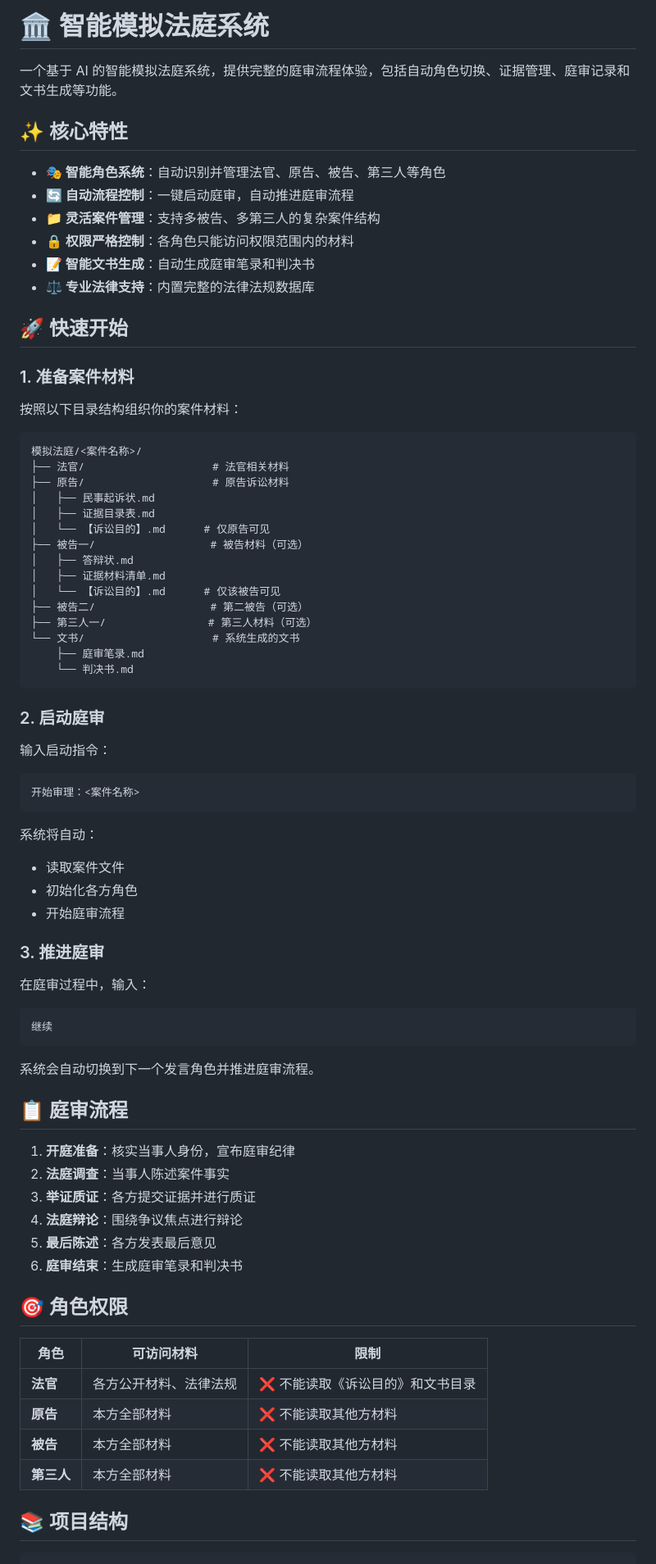
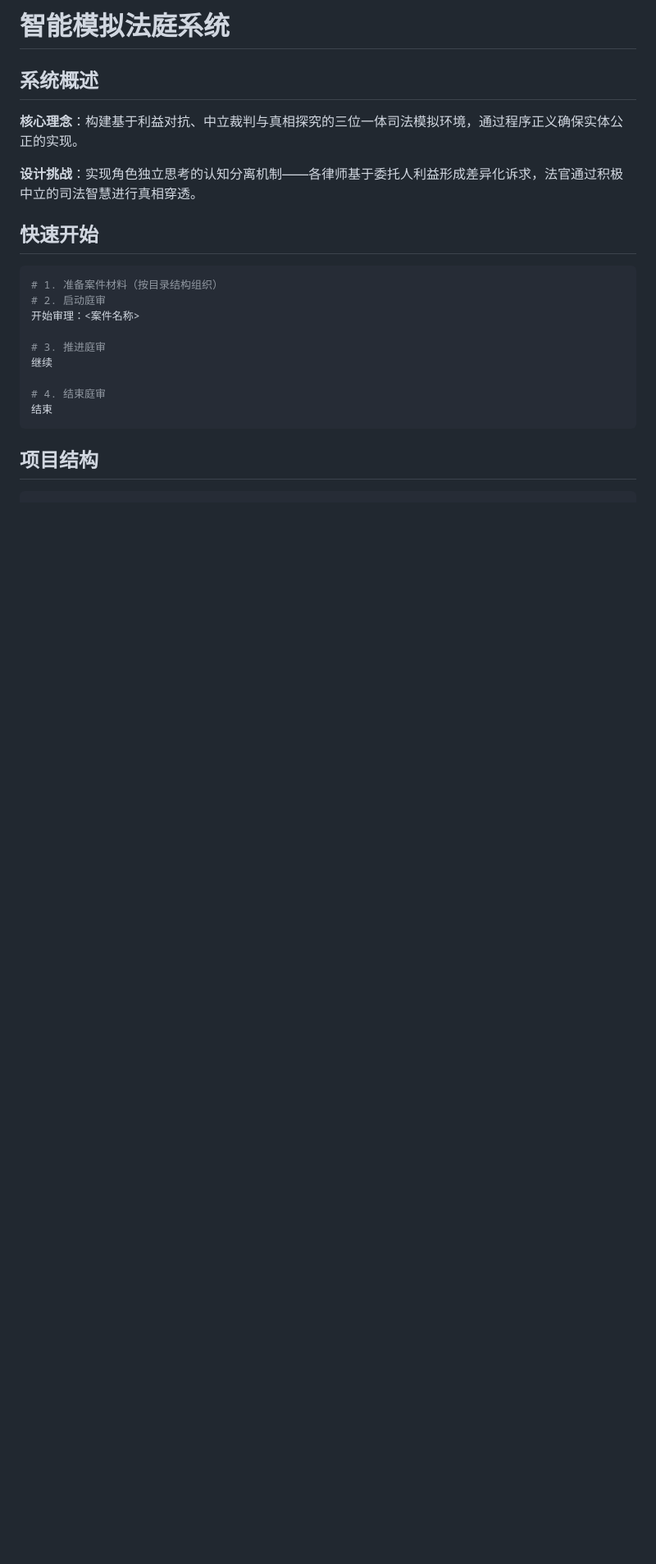
Before and after one commit to jiangxia/ai-trial, a Markdown page: README.md, the part around one of its changes. Shown at 82% size. Drawn GitHub-style; blank space fills up the shorter version.

````diff
--- a/README.md
+++ b/README.md
@@ -1,80 +1,26 @@
-# 🏛️ 智能模拟法庭系统
+# 智能模拟法庭系统
 
-一个基于 AI 的智能模拟法庭系统，提供完整的庭审流程体验，包括自动角色切换、证据管理、庭审记录和文书生成等功能。
+## 系统概述
 
-## ✨ 核心特性
+**核心理念**：构建基于利益对抗、中立裁判与真相探究的三位一体司法模拟环境，通过程序正义确保实体公正的实现。
 
-- **🎭 智能角色系统**：自动识别并管理法官、原告、被告、第三人等角色
-- **🔄 自动流程控制**：一键启动庭审，自动推进庭审流程
-- **📁 灵活案件管理**：支持多被告、多第三人的复杂案件结构
-- **🔒 权限严格控制**：各角色只能访问权限范围内的材料
-- **📝 智能文书生成**：自动生成庭审笔录和判决书
-- **⚖️ 专业法律支持**：内置完整的法律法规数据库
+**设计挑战**：实现角色独立思考的认知分离机制——各律师基于委托人利益形成差异化诉求，法官通过积极中立的司法智慧进行真相穿透。
 
-## 🚀 快速开始
+## 快速开始
 
-### 1. 准备案件材料
+```bash
+# 1. 准备案件材料（按目录结构组织）
+# 2. 启动庭审
+开始审理：<案件名称>
 
-按照以下目录结构组织你的案件材料：
+# 3. 推进庭审
+继续
 
-```
-模拟法庭/<案件名称>/
-├── 法官/                    # 法官相关材料
-├── 原告/                    # 原告诉讼材料
-│   ├── 民事起诉状.md
-│   ├── 证据目录表.md
-│   └── 【诉讼目的】.md      # 仅原告可见
-├── 被告一/                  # 被告材料（可选）
-│   ├── 答辩状.md
-│   ├── 证据材料清单.md
-│   └── 【诉讼目的】.md      # 仅该被告可见
-├── 被告二/                  # 第二被告（可选）
-├── 第三人一/                # 第三人材料（可选）
-└── 文书/                    # 系统生成的文书
-    ├── 庭审笔录.md
-    └── 判决书.md
+# 4. 结束庭审
+结束
 ```
 
-### 2. 启动庭审
-
-输入启动指令：
-```
-开始审理：<案件名称>
-```
-
-系统将自动：
-- 读取案件文件
-- 初始化各方角色
-- 开始庭审流程
-
-### 3. 推进庭审
-
-在庭审过程中，输入：
-```
-继续
-```
-
-系统会自动切换到下一个发言角色并推进庭审流程。
-
-## 📋 庭审流程
-
-1. **开庭准备**：核实当事人身份，宣布庭审纪律
-2. **法庭调查**：当事人陈述案件事实
-3. **举证质证**：各方提交证据并进行质证
-4. **法庭辩论**：围绕争议焦点进行辩论
-5. **最后陈述**：各方发表最后意见
-6. **庭审结束**：生成庭审笔录和判决书
-
-## 🎯 角色权限
-
-| 角色 | 可访问材料 | 限制 |
-|------|------------|------|
-| **法官** | 各方公开材料、法律法规 | ❌ 不能读取《诉讼目的》和文书目录 |
-| **原告** | 本方全部材料 | ❌ 不能读取其他方材料 |
-| **被告** | 本方全部材料 | ❌ 不能读取其他方材料 |
-| **第三人** | 本方全部材料 | ❌ 不能读取其他方材料 |
-
-## 📚 项目结构
+## 项目结构
 
 ```
 模拟法庭/
````
Also changed, not shown: other parts of README.md (+157 -41 lines).
